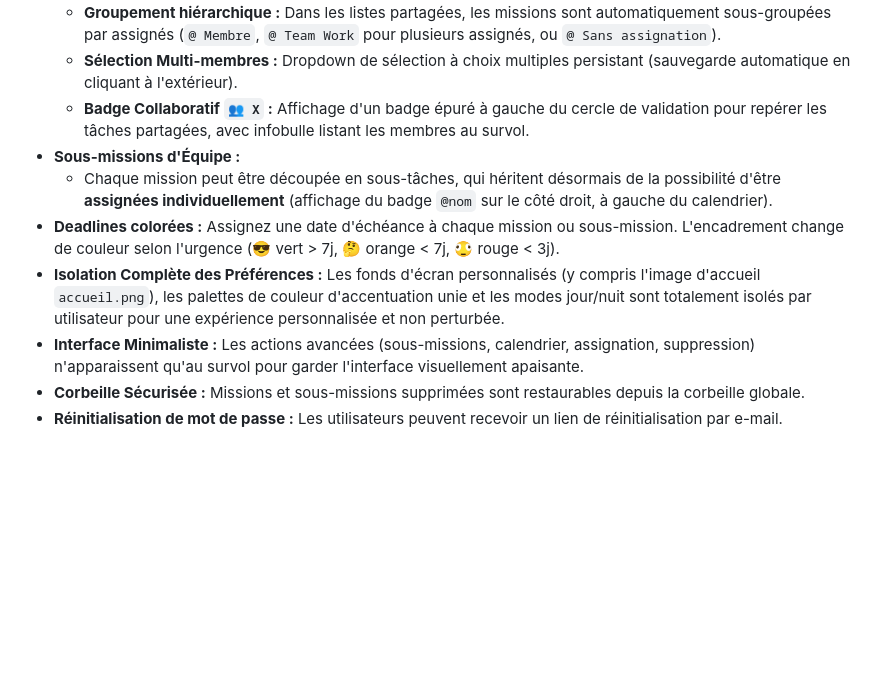
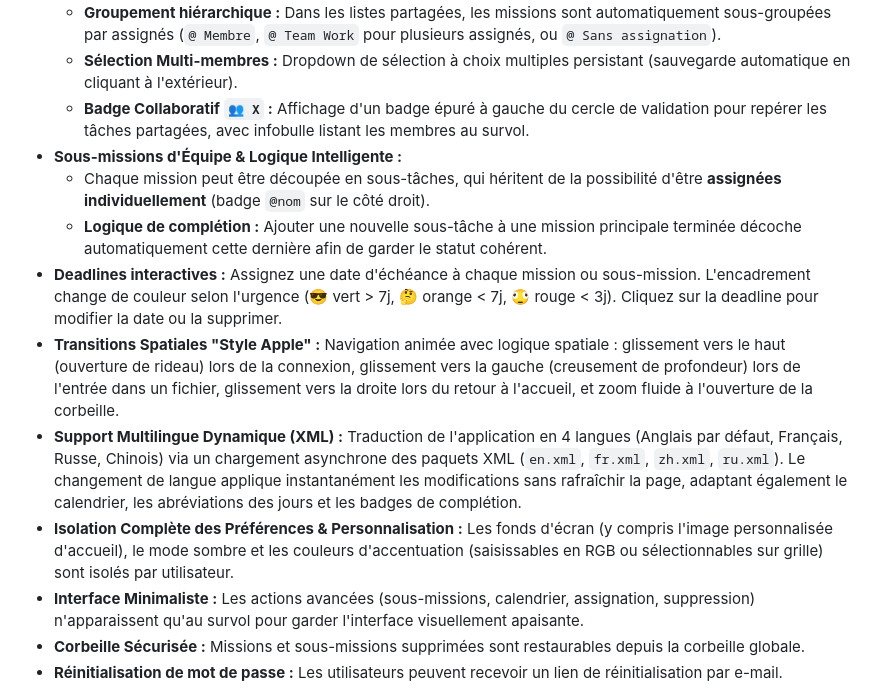
Before and after one commit to Alexhuang03/ToDoList, a Markdown page: README.md, the part around the change. GitHub-like rendering; blank space fills up the shorter version.

Commit message:
docs: update feature list with intelligent sub-task completion, interactive deadlines, spatial navigation, and multilingual support

```diff
--- a/README.md
+++ b/README.md
@@ -13,10 +13,13 @@ La plupart des outils de productivité sont trop complexes. **ToDoList** supprim
   * **Groupement hiérarchique :** Dans les listes partagées, les missions sont automatiquement sous-groupées par assignés (`@ Membre`, `@ Team Work` pour plusieurs assignés, ou `@ Sans assignation`).
   * **Sélection Multi-membres :** Dropdown de sélection à choix multiples persistant (sauvegarde automatique en cliquant à l'extérieur).
   * **Badge Collaboratif `👥 X` :** Affichage d'un badge épuré à gauche du cercle de validation pour repérer les tâches partagées, avec infobulle listant les membres au survol.
-* **Sous-missions d'Équipe :**
-  * Chaque mission peut être découpée en sous-tâches, qui héritent désormais de la possibilité d'être **assignées individuellement** (affichage du badge `@nom` sur le côté droit, à gauche du calendrier).
-* **Deadlines colorées :** Assignez une date d'échéance à chaque mission ou sous-mission. L'encadrement change de couleur selon l'urgence (😎 vert > 7j, 🤔 orange < 7j, 🫪 rouge < 3j).
-* **Isolation Complète des Préférences :** Les fonds d'écran personnalisés (y compris l'image d'accueil `accueil.png`), les palettes de couleur d'accentuation unie et les modes jour/nuit sont totalement isolés par utilisateur pour une expérience personnalisée et non perturbée.
+* **Sous-missions d'Équipe & Logique Intelligente :**
+  * Chaque mission peut être découpée en sous-tâches, qui héritent de la possibilité d'être **assignées individuellement** (badge `@nom` sur le côté droit).
+  * **Logique de complétion :** Ajouter une nouvelle sous-tâche à une mission principale terminée décoche automatiquement cette dernière afin de garder le statut cohérent.
+* **Deadlines interactives :** Assignez une date d'échéance à chaque mission ou sous-mission. L'encadrement change de couleur selon l'urgence (😎 vert > 7j, 🤔 orange < 7j, 🫪 rouge < 3j). Cliquez sur la deadline pour modifier la date ou la supprimer.
+* **Transitions Spatiales "Style Apple" :** Navigation animée avec logique spatiale : glissement vers le haut (ouverture de rideau) lors de la connexion, glissement vers la gauche (creusement de profondeur) lors de l'entrée dans un fichier, glissement vers la droite lors du retour à l'accueil, et zoom fluide à l'ouverture de la corbeille.
+* **Support Multilingue Dynamique (XML) :** Traduction de l'application en 4 langues (Anglais par défaut, Français, Russe, Chinois) via un chargement asynchrone des paquets XML (`en.xml`, `fr.xml`, `zh.xml`, `ru.xml`). Le changement de langue applique instantanément les modifications sans rafraîchir la page, adaptant également le calendrier, les abréviations des jours et les badges de complétion.
+* **Isolation Complète des Préférences & Personnalisation :** Les fonds d'écran (y compris l'image personnalisée d'accueil), le mode sombre et les couleurs d'accentuation (saisissables en RGB ou sélectionnables sur grille) sont isolés par utilisateur.
 * **Interface Minimaliste :** Les actions avancées (sous-missions, calendrier, assignation, suppression) n'apparaissent qu'au survol pour garder l'interface visuellement apaisante.
 * **Corbeille Sécurisée :** Missions et sous-missions supprimées sont restaurables depuis la corbeille globale.
 * **Réinitialisation de mot de passe :** Les utilisateurs peuvent recevoir un lien de réinitialisation par e-mail.
```
